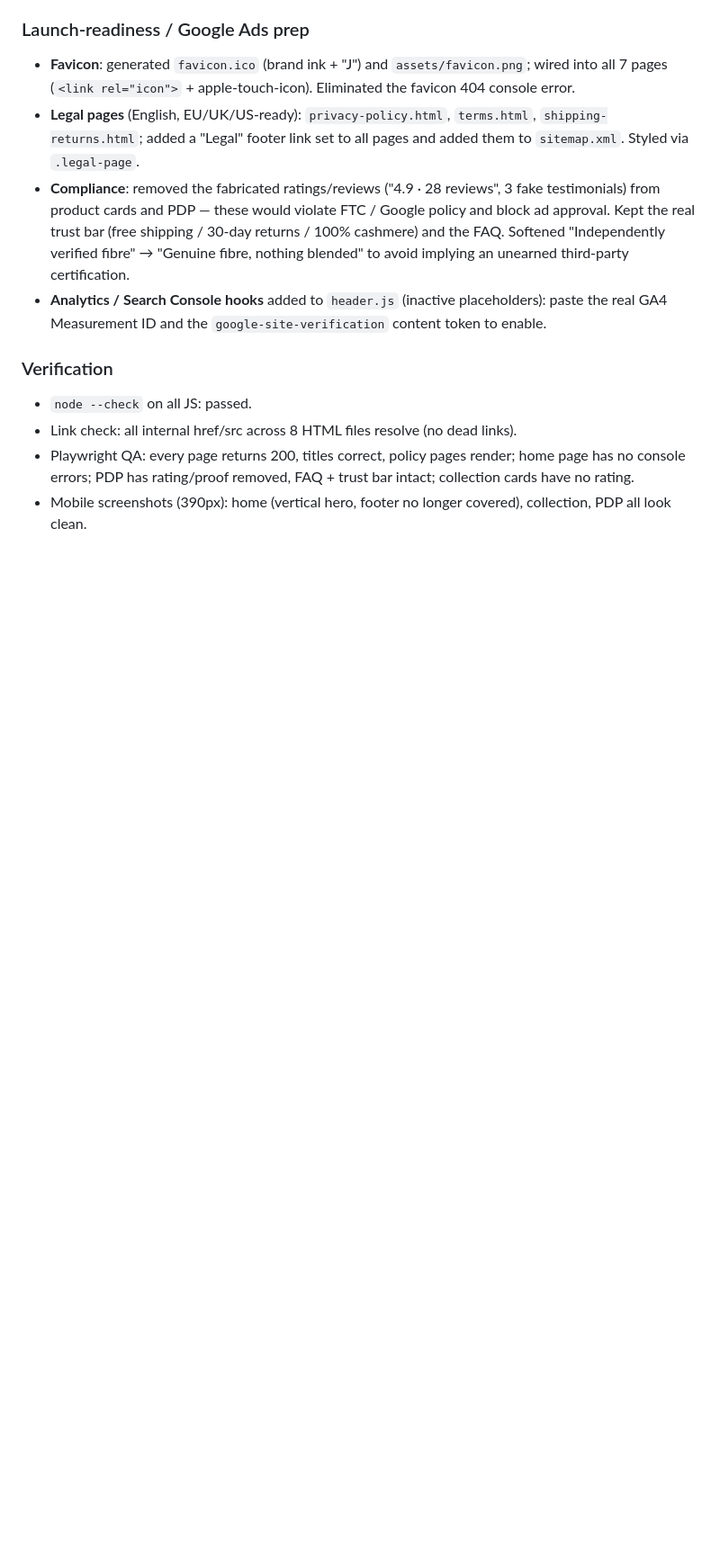
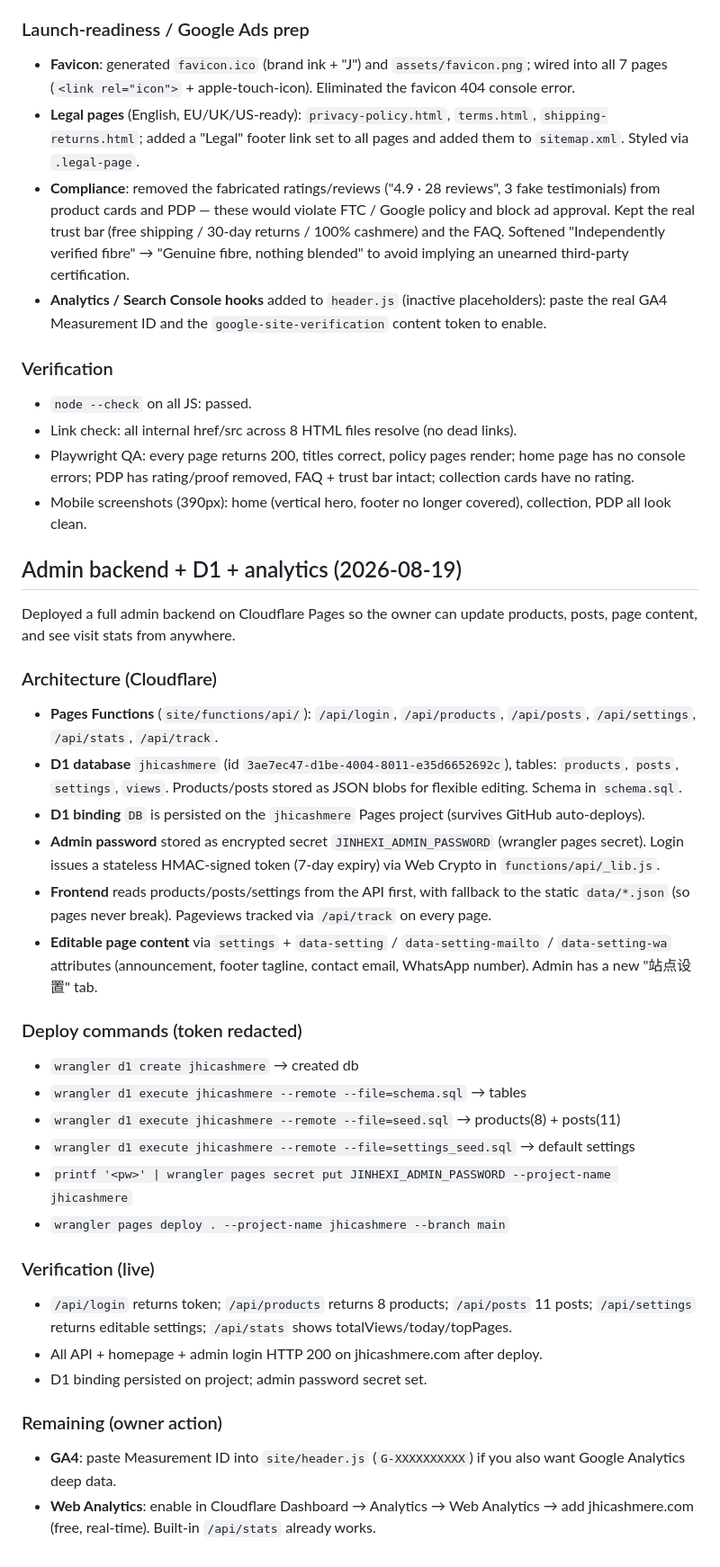
Before and after one commit to loveseweater/jhicashmere, a Markdown page: site/local_handoff.md, the part around the change. Shown at 90% size. Rendered like a GitHub page; blank space fills up the shorter version.

Commit message:
docs: record admin backend deployment

```diff
--- a/site/local_handoff.md
+++ b/site/local_handoff.md
@@ -109,3 +109,32 @@ Both images use `width:100%; height:auto`, so they scale with the viewport (the
 - Link check: all internal href/src across 8 HTML files resolve (no dead links).
 - Playwright QA: every page returns 200, titles correct, policy pages render; home page has no console errors; PDP has rating/proof removed, FAQ + trust bar intact; collection cards have no rating.
 - Mobile screenshots (390px): home (vertical hero, footer no longer covered), collection, PDP all look clean.
+
+## Admin backend + D1 + analytics (2026-08-19)
+
+Deployed a full admin backend on Cloudflare Pages so the owner can update products, posts, page content, and see visit stats from anywhere.
+
+### Architecture (Cloudflare)
+- **Pages Functions** (`site/functions/api/`): `/api/login`, `/api/products`, `/api/posts`, `/api/settings`, `/api/stats`, `/api/track`.
+- **D1 database** `jhicashmere` (id `3ae7ec47-d1be-4004-8011-e35d6652692c`), tables: `products`, `posts`, `settings`, `views`. Products/posts stored as JSON blobs for flexible editing. Schema in `schema.sql`.
+- **D1 binding** `DB` is persisted on the `jhicashmere` Pages project (survives GitHub auto-deploys).
+- **Admin password** stored as encrypted secret `JINHEXI_ADMIN_PASSWORD` (wrangler pages secret). Login issues a stateless HMAC-signed token (7-day expiry) via Web Crypto in `functions/api/_lib.js`.
+- **Frontend** reads products/posts/settings from the API first, with fallback to the static `data/*.json` (so pages never break). Pageviews tracked via `/api/track` on every page.
+- **Editable page content** via `settings` + `data-setting` / `data-setting-mailto` / `data-setting-wa` attributes (announcement, footer tagline, contact email, WhatsApp number). Admin has a new "站点设置" tab.
+
+### Deploy commands (token redacted)
+- `wrangler d1 create jhicashmere` → created db
+- `wrangler d1 execute jhicashmere --remote --file=schema.sql` → tables
+- `wrangler d1 execute jhicashmere --remote --file=seed.sql` → products(8) + posts(11)
+- `wrangler d1 execute jhicashmere --remote --file=settings_seed.sql` → default settings
+- `printf '<pw>' | wrangler pages secret put JINHEXI_ADMIN_PASSWORD --project-name jhicashmere`
+- `wrangler pages deploy . --project-name jhicashmere --branch main`
+
+### Verification (live)
+- `/api/login` returns token; `/api/products` returns 8 products; `/api/posts` 11 posts; `/api/settings` returns editable settings; `/api/stats` shows totalViews/today/topPages.
+- All API + homepage + admin login HTTP 200 on jhicashmere.com after deploy.
+- D1 binding persisted on project; admin password secret set.
+
+### Remaining (owner action)
+- **GA4**: paste Measurement ID into `site/header.js` (`G-XXXXXXXXXX`) if you also want Google Analytics deep data.
+- **Web Analytics**: enable in Cloudflare Dashboard → Analytics → Web Analytics → add jhicashmere.com (free, real-time). Built-in `/api/stats` already works.
```
